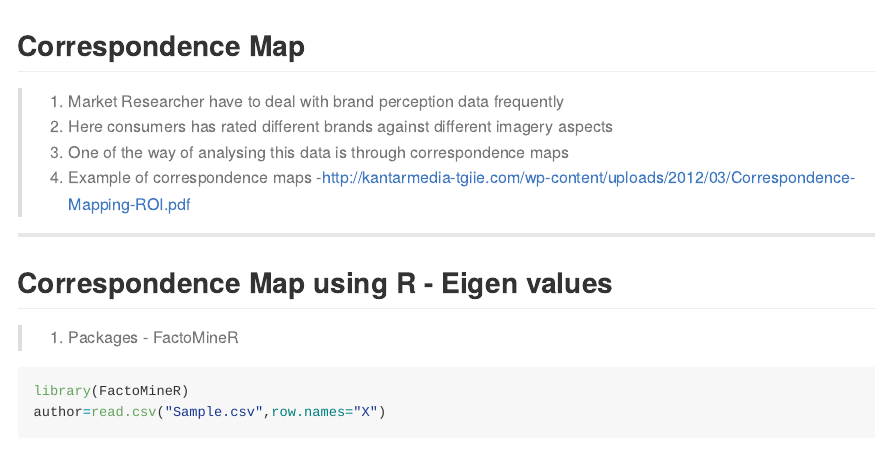
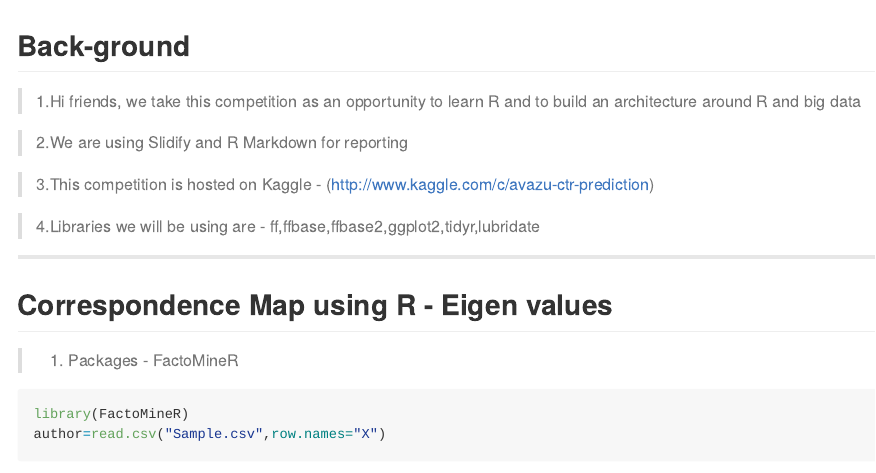
Before and after one commit to AbhishekKapoor/Assignment_Slidify, an R Markdown document (index.Rmd): the page in a window 1100 px wide, from its top. The pictures show the output file index.md that the author committed with the source, drawn offline in the style of GitHub.

````diff
--- a/index.Rmd
+++ b/index.Rmd
@@ -13,19 +13,19 @@
 
 ---
 
-## Correspondence Map
+## Back-ground
 
-> 1. Market Researcher have to deal with brand perception data frequently
-> 2. Here consumers has rated different brands against different imagery aspects
-> 3. One of the way of analysing this data is through correspondence maps
-> 4. Example of correspondence maps -http://kantarmedia-tgiie.com/wp-content/uploads/2012/03/Correspondence-Mapping-ROI.pdf
+> 1.Hi friends, we take this competition as an opportunity to learn R and to build an architecture around R and big data
+
+> 2.We are using Slidify and R Markdown for reporting
+
+> 3.This competition is hosted on Kaggle - (http://www.kaggle.com/c/avazu-ctr-prediction)
+
+> 4.Libraries we will be using are - ff,ffbase,ffbase2,ggplot2,tidyr,lubridate
 
 ---
 
-## Correspondence Map using R - Eigen values
+## Step 1 -Loading the data
 
-> 1. Packages - FactoMineR
 
 ```{r}
-library(FactoMineR)
-author=read.csv("Sample.csv",row.names="X")
@@ -33,0 +39,6 @@
+library(ff)
+library(ffbase)
+library(ffbase2)
+library (lubridate)
+library(tidyr)
+library("ggplot2")
````
Also changed, not shown: index.html, index.md, index.Rmd (21 more changed lines).
